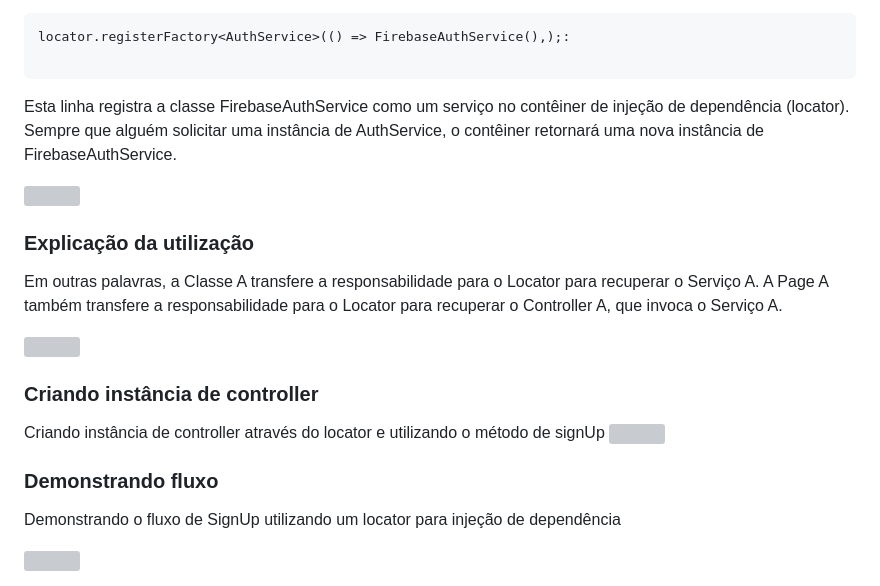
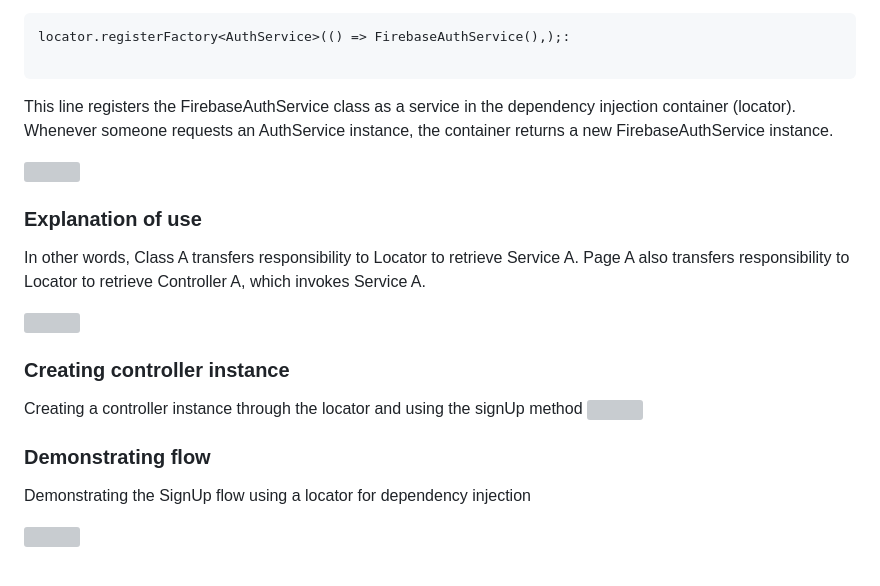
Before and after one commit to lucasmargui/flutter-structure-firebase-dependency-injection, a Markdown page: README.md, the part around one of its changes. Rendered like a GitHub page; grey boxes are pictures that could not be loaded.

````diff
--- a/README.md
+++ b/README.md
@@ -100,21 +100,21 @@ locator.registerFactory<AuthService>(() => FirebaseAuthService(),);:
 
 ```
 
-Esta linha registra a classe FirebaseAuthService como um serviço no contêiner de injeção de dependência (locator). Sempre que alguém solicitar uma instância de AuthService, o contêiner retornará uma nova instância de FirebaseAuthService.
+This line registers the FirebaseAuthService class as a service in the dependency injection container (locator). Whenever someone requests an AuthService instance, the container returns a new FirebaseAuthService instance.
 
 <img src="https://github.com/lucasmargui/Flutter_Estrutura_Firebase/assets/157809964/2ecb041a-3af4-4866-b41a-ea12103f29d9" style="width:70%">
 
-### Explicação da utilização
-Em outras palavras, a Classe A transfere a responsabilidade para o Locator para recuperar o Serviço A. A Page A também transfere a responsabilidade para o Locator para recuperar o Controller A, que invoca o Serviço A.
+### Explanation of use
+In other words, Class A transfers responsibility to Locator to retrieve Service A. Page A also transfers responsibility to Locator to retrieve Controller A, which invokes Service A.
 
 <img src="https://github.com/lucasmargui/Flutter_Estrutura_Firebase/assets/157809964/c36f005b-6d84-46cc-9977-eb18d6141418" style="width:100%">
 
-### Criando instância de controller
-Criando instância de controller através do locator e utilizando o método de signUp
+### Creating controller instance
+Creating a controller instance through the locator and using the signUp method
 <img src="https://github.com/lucasmargui/Flutter_Estrutura_Firebase/assets/157809964/dc252b13-db0b-4406-83bc-546a40ae6849" style="width:100%">
 
-### Demonstrando fluxo
+### Demonstrating flow
 
-Demonstrando o fluxo de SignUp utilizando um locator para injeção de dependência
+Demonstrating the SignUp flow using a locator for dependency injection
 
 <img src="https://github.com/lucasmargui/Flutter_Estrutura_Firebase/assets/157809964/7f378eea-f021-4253-9344-49485ea24264" style="width:100%">
````
Also changed, not shown: other parts of README.md (+31 -31 lines).
